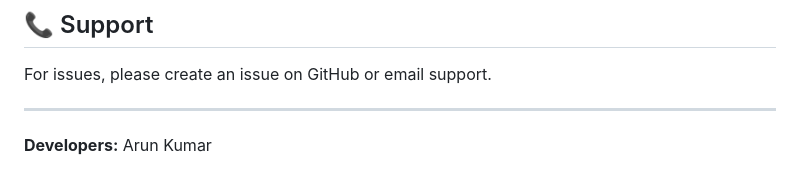
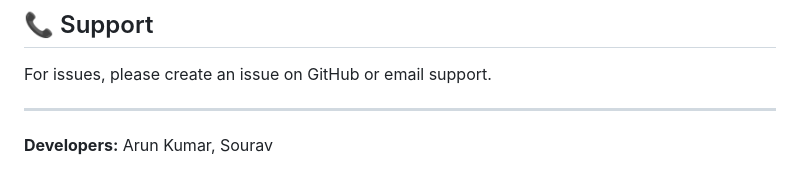
Before and after one commit to KerberoSec/Sanyam-Hackathon, a Markdown page: README.md, the part around the change. GitHub-like rendering.

```diff
--- a/README.md
+++ b/README.md
@@ -395,4 +395,4 @@ For issues, please create an issue on GitHub or email support.
 
 ---
 
-**Developers:** Arun Kumar
+**Developers:** Arun Kumar, Sourav
```
